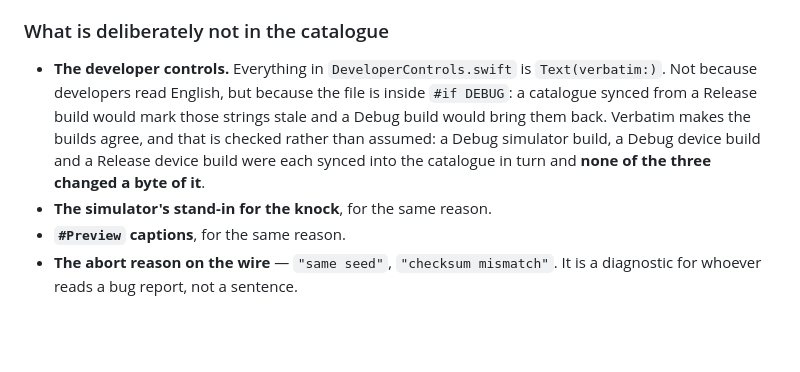
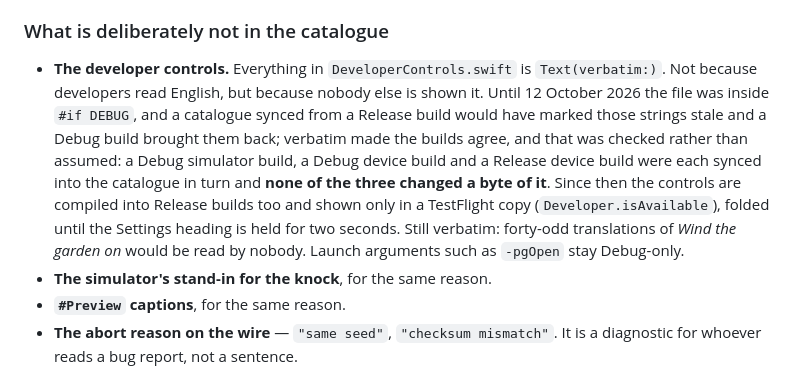
Before and after one commit to marcusbsorensen/peace-garden, a Markdown page: docs/LANGUAGES.md, the part around the change. Drawn GitHub-style; blank space fills up the shorter version.

Commit message:
LANGUAGES.md: the developer controls are compiled into Release now, still verbatim
Co-Authored-By: Claude Opus 5.5 <noreply@anthropic.com>

```diff
--- a/docs/LANGUAGES.md
+++ b/docs/LANGUAGES.md
@@ -114,12 +114,17 @@ switched to another.
 ### What is deliberately not in the catalogue
 
 - **The developer controls.** Everything in `DeveloperControls.swift` is
-  `Text(verbatim:)`. Not because developers read English, but because the file
-  is inside `#if DEBUG`: a catalogue synced from a Release build would mark
-  those strings stale and a Debug build would bring them back. Verbatim makes
-  the builds agree, and that is checked rather than assumed: a Debug simulator
-  build, a Debug device build and a Release device build were each synced into
-  the catalogue in turn and **none of the three changed a byte of it**.
+  `Text(verbatim:)`. Not because developers read English, but because nobody
+  else is shown it. Until 12 October 2026 the file was inside `#if DEBUG`, and
+  a catalogue synced from a Release build would have marked those strings stale
+  and a Debug build brought them back; verbatim made the builds agree, and that
+  was checked rather than assumed: a Debug simulator build, a Debug device
+  build and a Release device build were each synced into the catalogue in turn
+  and **none of the three changed a byte of it**. Since then the controls are
+  compiled into Release builds too and shown only in a TestFlight copy
+  (`Developer.isAvailable`), folded until the Settings heading is held for two
+  seconds. Still verbatim: forty-odd translations of *Wind the garden on* would
+  be read by nobody. Launch arguments such as `-pgOpen` stay Debug-only.
 - **The simulator's stand-in for the knock**, for the same reason.
 - **`#Preview` captions**, for the same reason.
 - **The abort reason on the wire** — `"same seed"`, `"checksum mismatch"`. It
```
